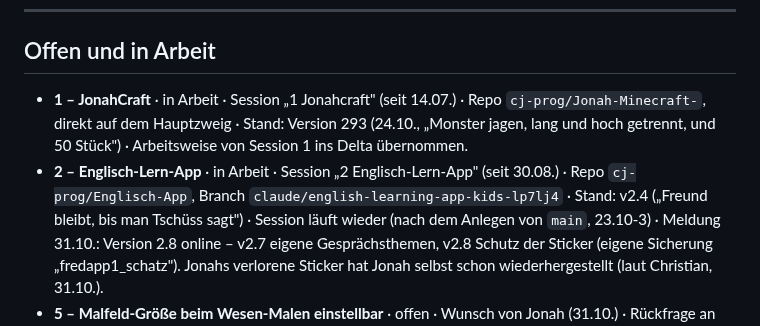
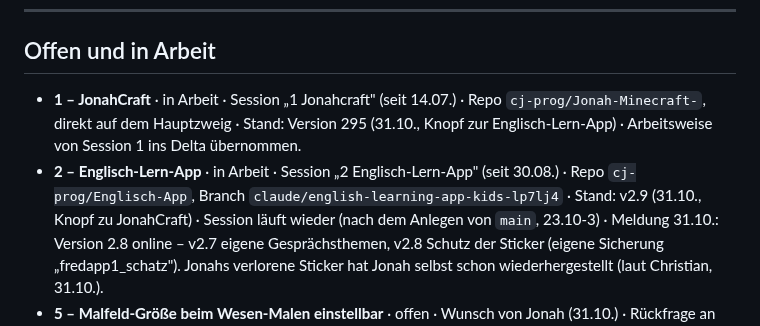
Before and after one commit to cj-prog/Jonah-Minecraft-, a Markdown page: THEMEN.md, the part around the change. Drawn GitHub-style.

Commit message:
Register: Versionsstand der beiden Apps
Co-Authored-By: Claude Opus 5.5 <noreply@anthropic.com>
Claude-Session: https://claude.ai/code/session_01J8Ww7nwXLTSSsk88A7M4mx

```diff
--- a/THEMEN.md
+++ b/THEMEN.md
@@ -62,11 +62,11 @@ Nur weitere Tools und Dienste (Budget 5 € pro Tag). Claude-Sessions zählen ni
 ## Offen und in Arbeit
 
 - **1 – JonahCraft** · in Arbeit · Session „1 Jonahcraft" (seit 14.07.) · Repo
-  `cj-prog/Jonah-Minecraft-`, direkt auf dem Hauptzweig · Stand: Version 293 (24.10., „Monster jagen,
-  lang und hoch getrennt, und 50 Stück") · Arbeitsweise von Session 1 ins Delta übernommen.
+  `cj-prog/Jonah-Minecraft-`, direkt auf dem Hauptzweig · Stand: Version 295 (31.10., Knopf zur
+  Englisch-Lern-App) · Arbeitsweise von Session 1 ins Delta übernommen.
 - **2 – Englisch-Lern-App** · in Arbeit · Session „2 Englisch-Lern-App" (seit 30.08.) · Repo
-  `cj-prog/Englisch-App`, Branch `claude/english-learning-app-kids-lp7lj4` · Stand: v2.4
-  („Freund bleibt, bis man Tschüss sagt") · Session läuft wieder (nach dem Anlegen von `main`,
+  `cj-prog/Englisch-App`, Branch `claude/english-learning-app-kids-lp7lj4` · Stand: v2.9
+  (31.10., Knopf zu JonahCraft) · Session läuft wieder (nach dem Anlegen von `main`,
   23.10-3) · Meldung 31.10.: Version 2.8 online – v2.7 eigene Gesprächsthemen, v2.8 Schutz der
   Sticker (eigene Sicherung „fredapp1_schatz"). Jonahs verlorene Sticker hat Jonah selbst
   schon wiederhergestellt (laut Christian, 31.10.).
```
